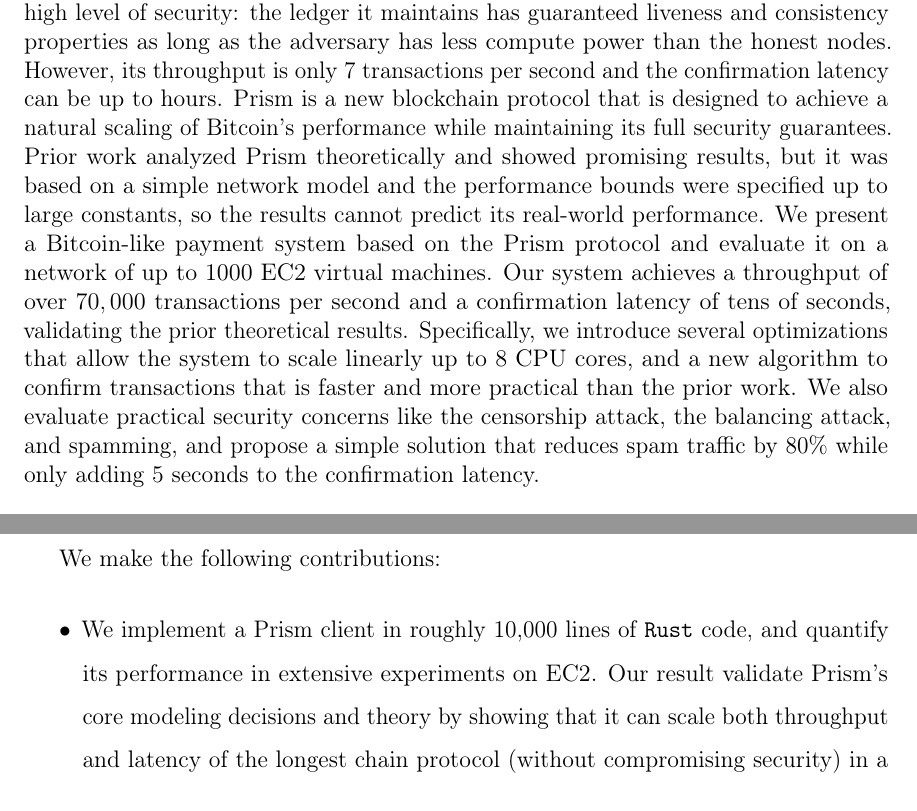
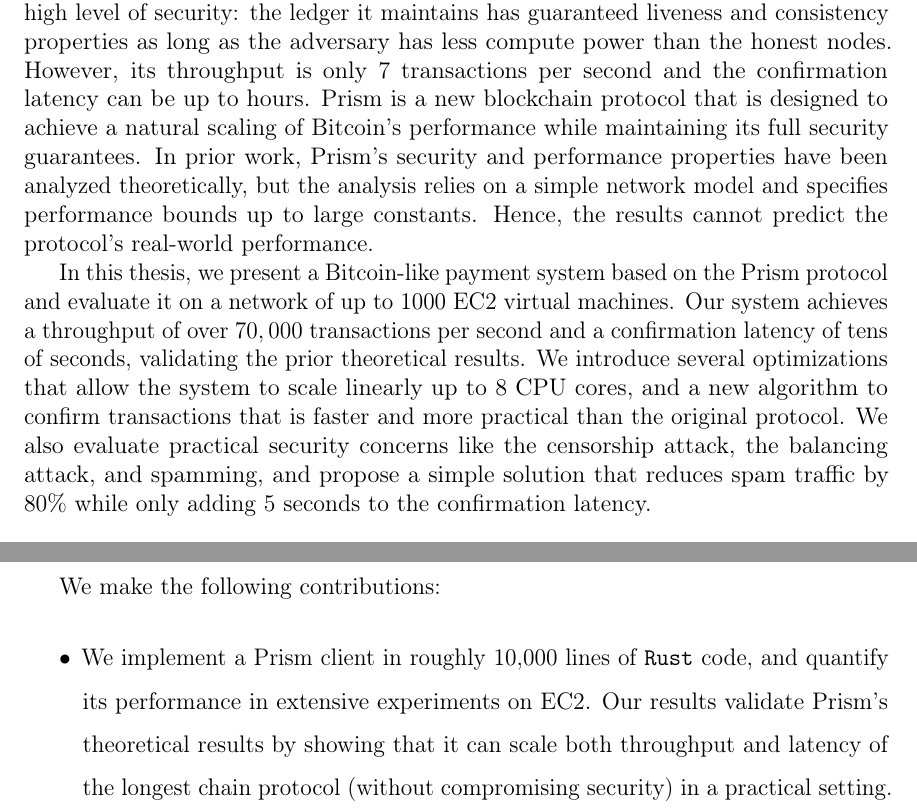
Before and after one commit to yangl1996/sm-thesis, a LaTeX thesis (main.tex, which reads abstract.tex, intro.tex): two parts of pages 3 and 15 of 74, joined at a grey line, cut so that both start at the same text. Compiled offline with pdfLaTeX.

Commit message:
implement mohammad's edits

```diff
--- a/abstract.tex
+++ b/abstract.tex
@@ -10,4 +10,6 @@
 %% It will be single-spaced and the rest of the text that is supposed to go on
 %% the abstract page will be generated by the abstractpage environment.  This
 %% file should be \input (not \include 'd) from cover.tex.
-\bitcoin is the first fully-decentralized permissionless blockchain protocol to achieve a high level of security: the ledger it maintains has guaranteed liveness and consistency properties as long as the adversary has less compute power than the honest nodes. However, its throughput is only $7$ transactions per second and the confirmation latency can be up to hours. \prism is a new blockchain protocol that is designed to achieve a natural scaling of \bitcoin's performance while maintaining its full security guarantees. Prior work analyzed Prism theoretically and showed promising results, but it was based on a simple network model and the performance bounds were specified up to large constants, so the results cannot predict its real-world performance. We present a Bitcoin-like payment system based on the \prism protocol and evaluate it on a network of up to 1000 EC2 virtual machines. Our system achieves a throughput of over $70,000$ transactions per second and a confirmation latency of tens of seconds, validating the prior theoretical results. Specifically, we introduce several optimizations that allow the system to scale linearly up to 8 CPU cores, and a new algorithm to confirm transactions that is faster and more practical than the prior work. We also evaluate practical security concerns like the censorship attack, the balancing attack, and spamming, and propose a simple solution that reduces spam traffic by 80\% while only adding 5 seconds to the confirmation latency.
+\bitcoin is the first fully-decentralized permissionless blockchain protocol to achieve a high level of security: the ledger it maintains has guaranteed liveness and consistency properties as long as the adversary has less compute power than the honest nodes. However, its throughput is only $7$ transactions per second and the confirmation latency can be up to hours. \prism is a new blockchain protocol that is designed to achieve a natural scaling of \bitcoin's performance while maintaining its full security guarantees. In prior work, Prism's security and performance properties have been analyzed theoretically, but the analysis relies on a simple network model and specifies performance bounds up to large constants. Hence, the results cannot predict the protocol's real-world performance.
+
+In this thesis, we present a Bitcoin-like payment system based on the \prism protocol and evaluate it on a network of up to 1000 EC2 virtual machines. Our system achieves a throughput of over $70,000$ transactions per second and a confirmation latency of tens of seconds, validating the prior theoretical results. We introduce several optimizations that allow the system to scale linearly up to 8 CPU cores, and a new algorithm to confirm transactions that is faster and more practical than the original protocol. We also evaluate practical security concerns like the censorship attack, the balancing attack, and spamming, and propose a simple solution that reduces spam traffic by 80\% while only adding 5 seconds to the confirmation latency.
--- a/intro.tex
+++ b/intro.tex
@@ -31,7 +31,9 @@ In this thesis, we present the design (\S\ref{sec:design}) and  implementation (
 
 We make the following contributions:
 \begin{itemize}
-    \item We implement a Prism client in roughly 10,000 lines of {\tt Rust} code, and quantify its performance in extensive experiments on EC2. Our result validate Prism's core modeling decisions and theory by showing that it can scale both throughput and latency of the longest chain protocol (without compromising security) in a practical setting. Specifically, we propose a new algorithm to confirm transactions that is faster and more practical to implement than the one proposed in \cite{prism-theory} (see \S\ref{sec:confirmation} and Appendix~\ref{apx:confirmation}). Our code is available here~\cite{prismcode}.
+    \item We implement a Prism client in roughly 10,000 lines of {\tt Rust} code, and quantify its performance in extensive experiments on EC2. Our results validate Prism's theoretical results by showing that it can scale both throughput and latency of the longest chain protocol (without compromising security) in a practical setting. Our code is available here~\cite{prismcode}.
+
+    \item We propose a new algorithm to confirm transactions that is faster and more practical to implement than the one proposed in the original protocol \cite{prism-theory} (see \S\ref{sec:confirmation} and Appendix~\ref{apx:confirmation}).
 
     \item Our implementation highlights several performance optimizations, e.g., asynchronous ledger updates, and a scoreboarding technique that enables parallel transaction execution without race conditions (see ~\S\ref{sec:implementation-highlights}). We show that with these careful optimizations, it is possible to alleviate CPU performance bottlenecks and provide linear CPU scaling up to at least 8 cores. At this point, the primary bottleneck for our implementation is the underlying database (RocksDB~\cite{rocksdb} and I/O to the SSD persistent storage). This suggests that future research on databases optimized for blockchain-specific access patterns could further improve performance.
 
```
